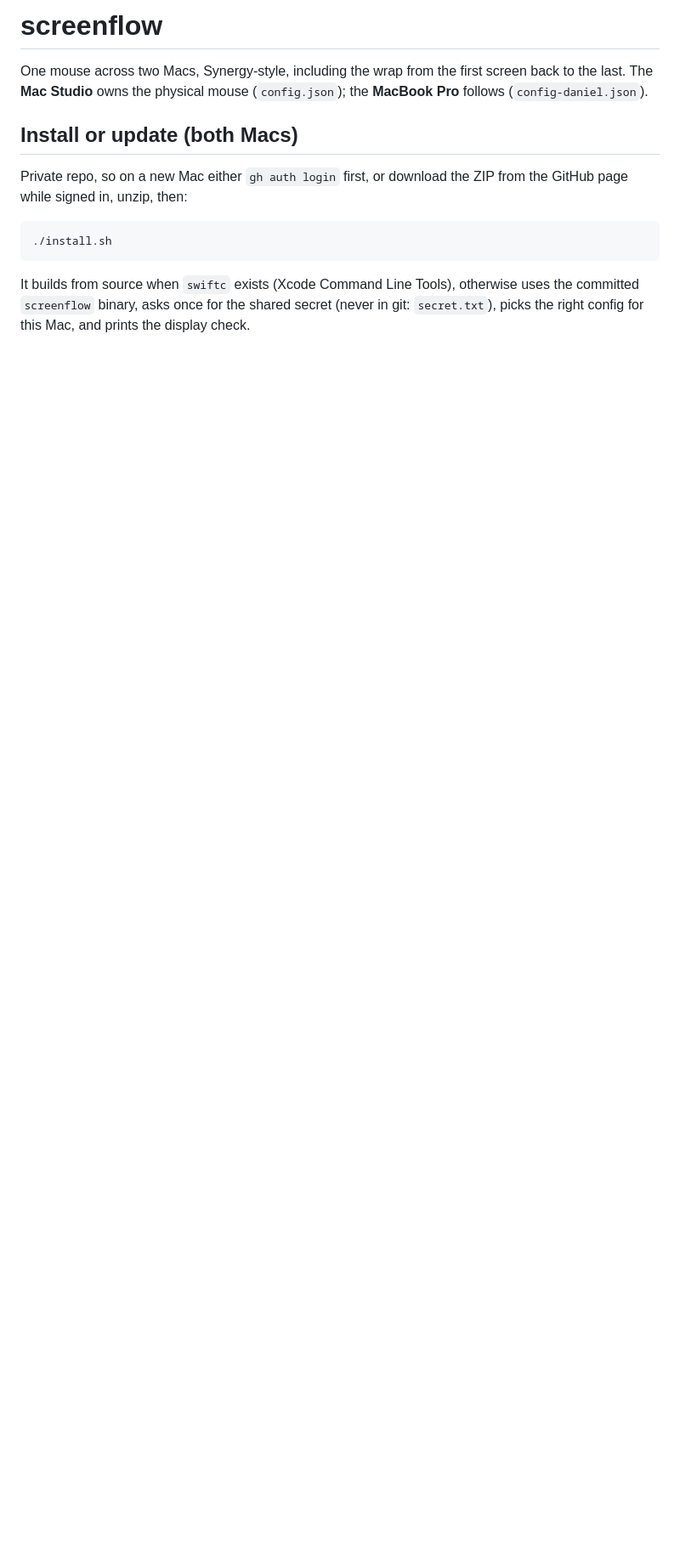
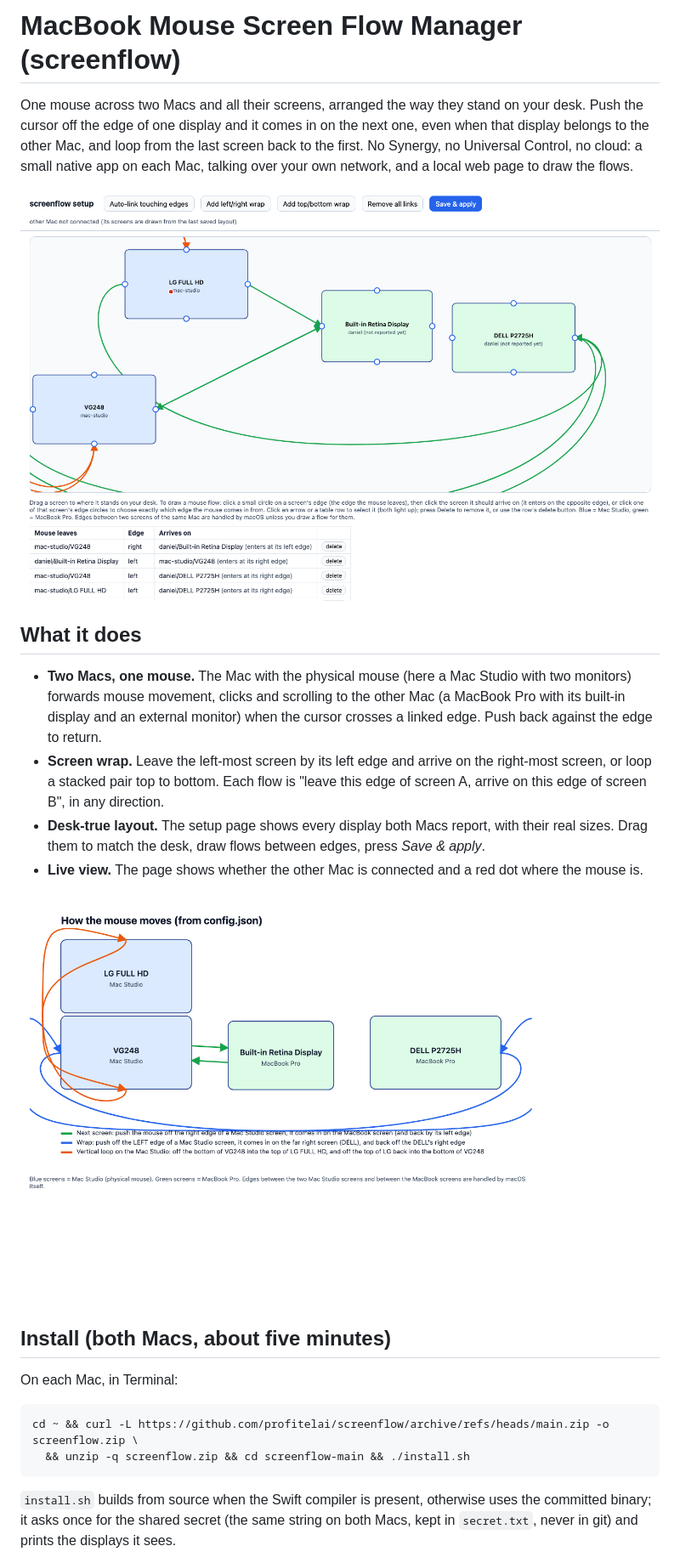
Before and after one commit to profitelai/screenflow, a Markdown page: README.md, the part around one of its changes. Shown at 85% size. Drawn GitHub-style; pictures changed too: docs/flow.png (added), docs/setup.png (added); blank space fills up the shorter version.

Commit message:
README: full name, description, screenshots from the running system
Co-Authored-By: Claude Fable 5.1 <noreply@anthropic.com>

````diff
--- a/README.md
+++ b/README.md
@@ -1,13 +1,30 @@
-# screenflow
+# MacBook Mouse Screen Flow Manager (screenflow)
 
-One mouse across two Macs, Synergy-style, including the wrap from the first screen back to the last.
-The **Mac Studio** owns the physical mouse (`config.json`); the **MacBook Pro** follows (`config-daniel.json`).
+One mouse across two Macs and all their screens, arranged the way they stand on your desk.
+Push the cursor off the edge of one display and it comes in on the next one, even when that display belongs to the other Mac,
+and loop from the last screen back to the first. No Synergy, no Universal Control, no cloud: a small native app on each Mac,
+talking over your own network, and a local web page to draw the flows.
 
-## Install or update (both Macs)
-Private repo, so on a new Mac either `gh auth login` first, or download the ZIP from the GitHub page while signed in, unzip, then:
+![Setup app: arrange the screens and draw the mouse flows](docs/setup.png)
+
+## What it does
+- **Two Macs, one mouse.** The Mac with the physical mouse (here a Mac Studio with two monitors) forwards mouse movement,
+  clicks and scrolling to the other Mac (a MacBook Pro with its built-in display and an external monitor) when the cursor
+  crosses a linked edge. Push back against the edge to return.
+- **Screen wrap.** Leave the left-most screen by its left edge and arrive on the right-most screen, or loop a stacked pair
+  top to bottom. Each flow is "leave this edge of screen A, arrive on this edge of screen B", in any direction.
+- **Desk-true layout.** The setup page shows every display both Macs report, with their real sizes. Drag them to match the
+  desk, draw flows between edges, press *Save & apply*.
+- **Live view.** The page shows whether the other Mac is connected and a red dot where the mouse is.
+
+![How the mouse moves, generated from the saved flows](docs/flow.png)
+
+## Install (both Macs, about five minutes)
+On each Mac, in Terminal:
 ```
-./install.sh
+cd ~ && curl -L https://github.com/profitelai/screenflow/archive/refs/heads/main.zip -o screenflow.zip \
+  && unzip -q screenflow.zip && cd screenflow-main && ./install.sh
 ```
-It builds from source when `swiftc` exists (Xcode Command Line Tools), otherwise uses the committed `screenflow` binary,
-asks once for the shared secret (never in git: `secret.txt`), picks the right config for this Mac, and prints the display check.
+`install.sh` builds from source when the Swift compiler is present, otherwise uses the committed binary; it asks once for the
+shared secret (the same string on both Macs, kept in `secret.txt`, never in git) and prints the displays it sees.
 
````
Also changed, not shown: other parts of README.md (+32 -15 lines), 2 other files.
